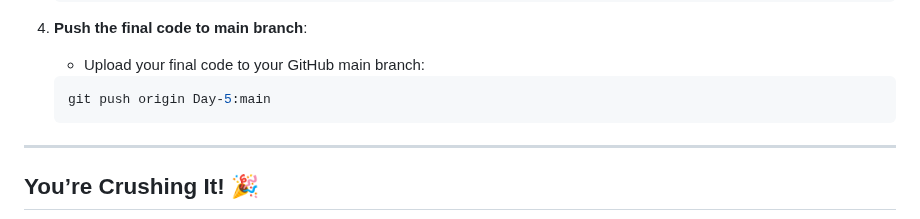
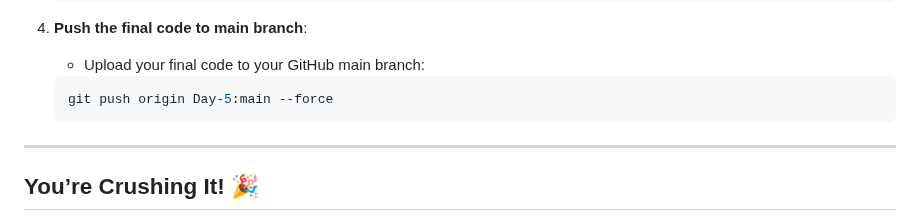
Before and after one commit to Teckas-Technologies/jobreadydevs-30days-challenge, a Markdown page: Readme.md, the part around the change. GitHub-like rendering.

````diff
--- a/Readme.md
+++ b/Readme.md
@@ -176,7 +176,7 @@ Follow these steps to save your progress:
 4. **Push the final code to main branch**:
     - Upload your final code to your GitHub main branch:
     ```bash
-    git push origin Day-5:main
+    git push origin Day-5:main --force
     ```
 
 ---
````
